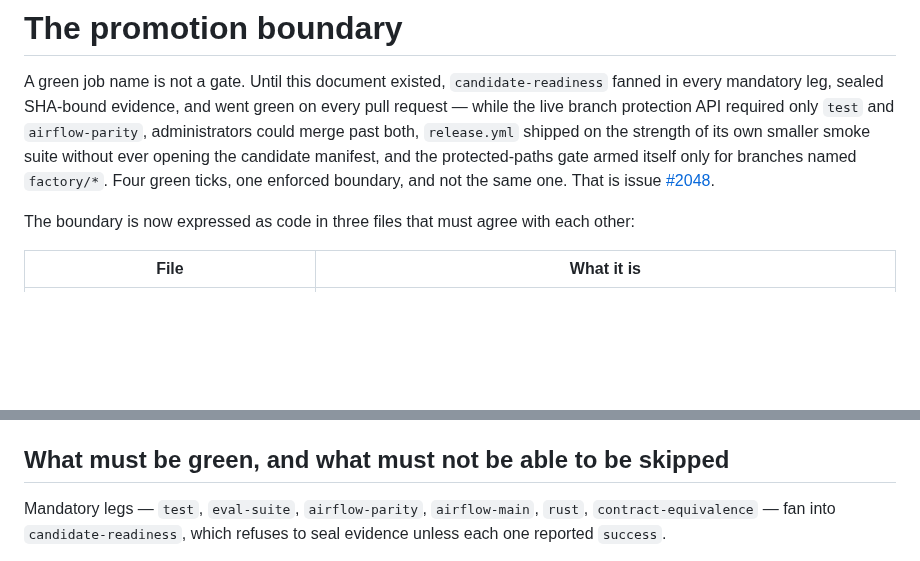
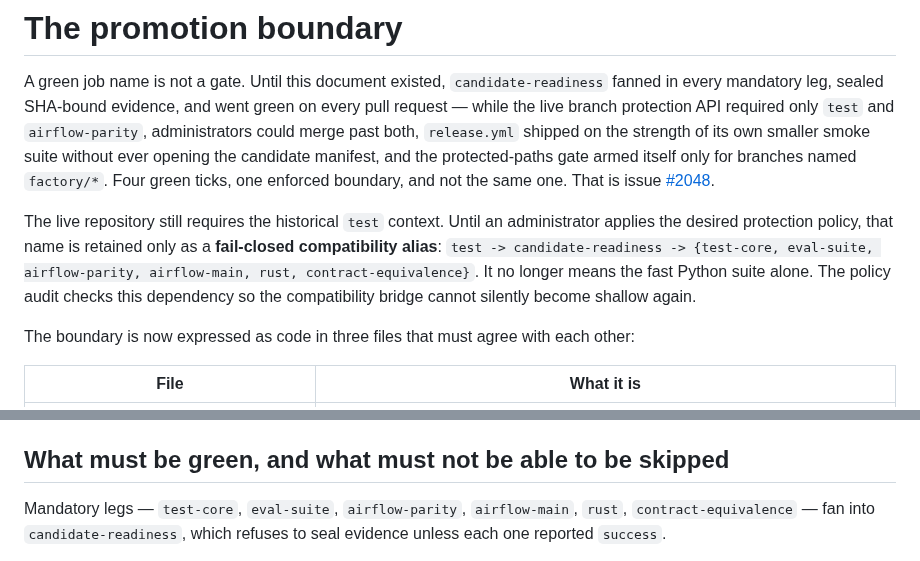
Before and after one commit to zozo123/ariflow-swfactory, a Markdown page: docs/promotion-policy.md, 2 parts joined by grey strips. Rendered like a GitHub page; blank space fills up the shorter version.

Commit message:
docs: explain protected test compatibility fan-in

```diff
--- a/docs/promotion-policy.md
+++ b/docs/promotion-policy.md
@@ -7,6 +7,12 @@ both, `release.yml` shipped on the strength of its own smaller smoke suite witho
 candidate manifest, and the protected-paths gate armed itself only for branches named `factory/*`.
 Four green ticks, one enforced boundary, and not the same one. That is issue
 [#2048](https://github.com/zozo123/ariflow-swfactory/issues/2048).
+
+The live repository still requires the historical `test` context. Until an administrator applies
+the desired protection policy, that name is retained only as a **fail-closed compatibility alias**:
+`test -> candidate-readiness -> {test-core, eval-suite, airflow-parity, airflow-main, rust,
+contract-equivalence}`. It no longer means the fast Python suite alone. The policy audit checks this
+dependency so the compatibility bridge cannot silently become shallow again.
 
 The boundary is now expressed as code in three files that must agree with each other:
 
@@ -20,7 +26,7 @@ The boundary is now expressed as code in three files that must agree with each o
 
 ## What must be green, and what must not be able to be skipped
 
-Mandatory legs — `test`, `eval-suite`, `airflow-parity`, `airflow-main`, `rust`,
+Mandatory legs — `test-core`, `eval-suite`, `airflow-parity`, `airflow-main`, `rust`,
 `contract-equivalence` — fan into `candidate-readiness`, which refuses to seal evidence unless each
 one reported `success`.
 
```
